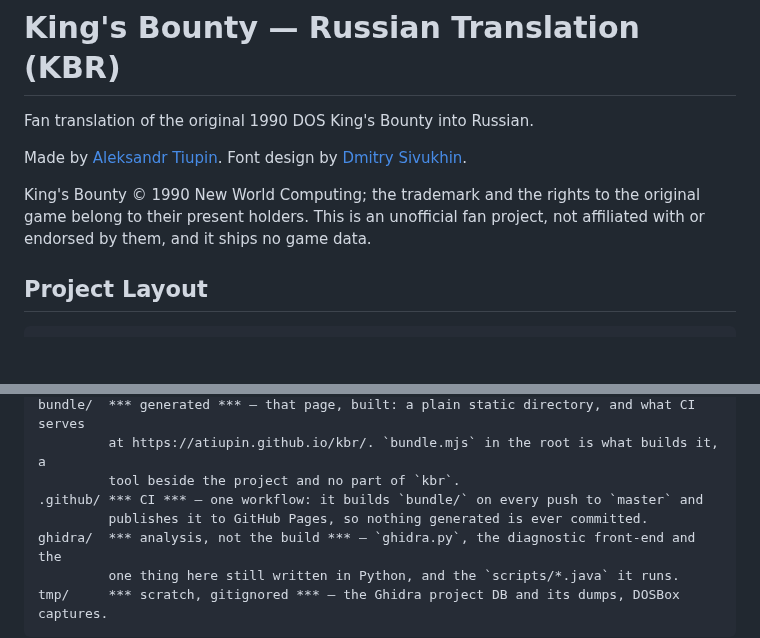
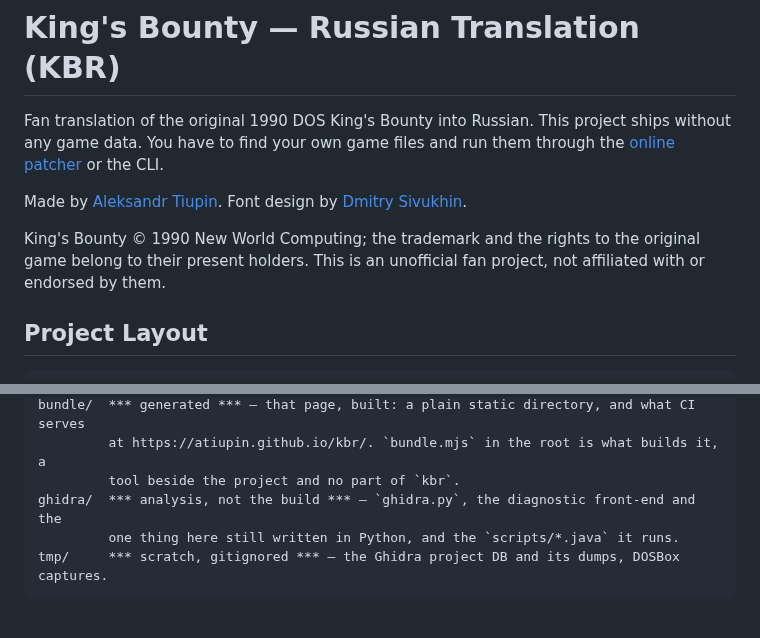
Before and after one commit to atiupin/kbr, a Markdown page: README.md, 2 parts joined by grey strips. Drawn GitHub-style; blank space fills up the shorter version.

Commit message:
docs: say up front that you bring your own game files

```diff
--- a/README.md
+++ b/README.md
@@ -1,13 +1,15 @@
 # King's Bounty — Russian Translation (KBR)
 
-Fan translation of the original 1990 DOS King's Bounty into Russian.
+Fan translation of the original 1990 DOS King's Bounty into Russian. This project ships
+without any game data. You have to find your own game files and run them through the
+[online patcher](https://atiupin.github.io/kbr/) or the CLI.
 
 Made by [Aleksandr Tiupin](https://t.me/luna_game). Font design by
 [Dmitry Sivukhin](https://t.me/dmitrysivukhin).
 
 King's Bounty © 1990 New World Computing; the trademark and the rights to the original game
 belong to their present holders. This is an unofficial fan project, not affiliated with or
-endorsed by them, and it ships no game data.
+endorsed by them.
 
 ## Project Layout
 
@@ -29,8 +31,6 @@ web/     *** the browser shell around core *** — bare HTML, one stylesheet and
 bundle/  *** generated *** — that page, built: a plain static directory, and what CI serves
          at https://atiupin.github.io/kbr/. `bundle.mjs` in the root is what builds it, a
          tool beside the project and no part of `kbr`.
-.github/ *** CI *** — one workflow: it builds `bundle/` on every push to `master` and
-         publishes it to GitHub Pages, so nothing generated is ever committed.
 ghidra/  *** analysis, not the build *** — `ghidra.py`, the diagnostic front-end and the
          one thing here still written in Python, and the `scripts/*.java` it runs.
 tmp/     *** scratch, gitignored *** — the Ghidra project DB and its dumps, DOSBox captures.
```
